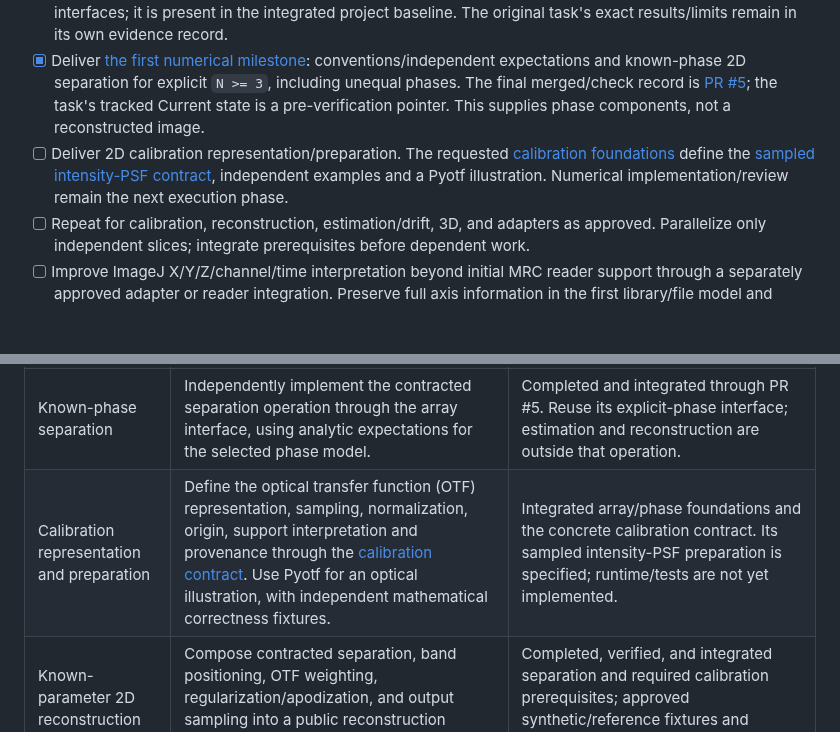
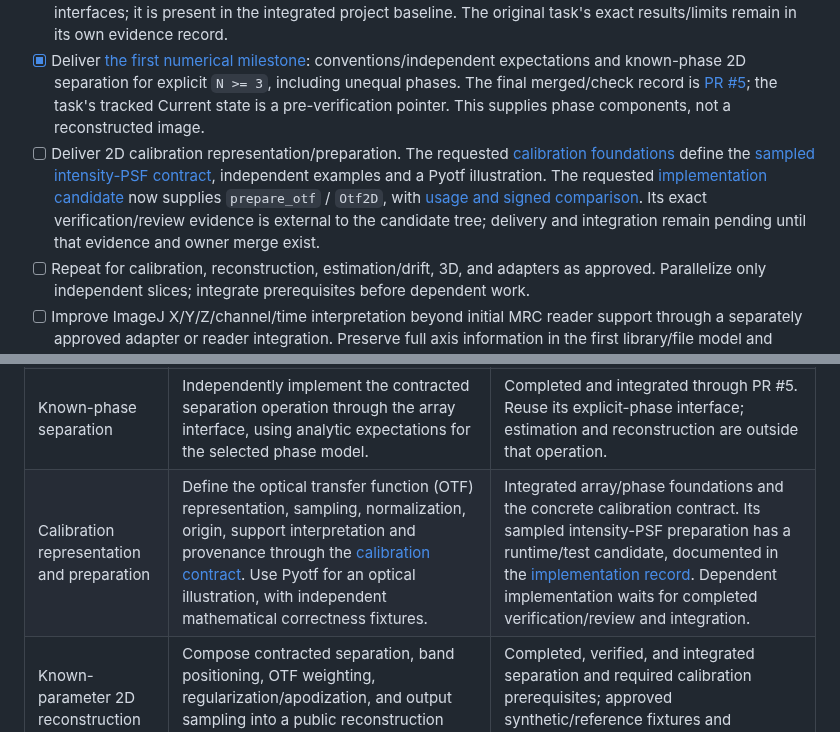
Before and after one commit to david-hoffman/simrecon, a Markdown page: docs/MIGRATION-ROADMAP.md, 2 parts joined by grey strips. GitHub-like rendering; blank space fills up the shorter version.

Commit message:
Implement supplied intensity PSF OTF preparation

```diff
--- a/docs/MIGRATION-ROADMAP.md
+++ b/docs/MIGRATION-ROADMAP.md
@@ -16,7 +16,7 @@ Use this as the entry point for proposed future work. Setup execution history an
 - [x] Select the functional Python/NumPy library architecture and first legacy-MRC conversion contract. Approval/evidence are linked above; the architecture is reused for the next milestone.
 - [x] Implement and independently review first-slice MRC image intake/output with Python and command-line interfaces; it is present in the integrated project baseline. The original task's exact results/limits remain in its own evidence record.
 - [x] Deliver [the first numerical milestone](tasks/numerical-foundations-plan.md): conventions/independent expectations and known-phase 2D separation for explicit `N >= 3`, including unequal phases. The final merged/check record is [PR #5](https://github.com/david-hoffman/simrecon/pull/5); the task's tracked Current state is a pre-verification pointer. This supplies phase components, not a reconstructed image.
-- [ ] Deliver 2D calibration representation/preparation. The requested [calibration foundations](tasks/otf-calibration-foundations.md) define the [sampled intensity-PSF contract](contracts/otf-calibration-v1.md), independent examples and a Pyotf illustration. Numerical implementation/review remain the next execution phase.
+- [ ] Deliver 2D calibration representation/preparation. The requested [calibration foundations](tasks/otf-calibration-foundations.md) define the [sampled intensity-PSF contract](contracts/otf-calibration-v1.md), independent examples and a Pyotf illustration. The requested [implementation candidate](tasks/otf-calibration-implementation.md) now supplies `prepare_otf` / `Otf2D`, with [usage and signed comparison](usage/otf-calibration.md). Its exact verification/review evidence is external to the candidate tree; delivery and integration remain pending until that evidence and owner merge exist.
 - [ ] Repeat for calibration, reconstruction, estimation/drift, 3D, and adapters as approved. Parallelize only independent slices; integrate prerequisites before dependent work.
 - [ ] Improve ImageJ X/Y/Z/channel/time interpretation beyond initial MRC reader support through a separately approved adapter or reader integration. Preserve full axis information in the first library/file model and report viewer limitations; do not treat a flattened stack as full five-dimensional support.
 
@@ -29,7 +29,7 @@ Reuse the approved architecture. Scientific intake defines each next milestone b
 | Scientific intake using approved architecture | Select a bounded operation, acquisition model, public array interface, and independent evidence. Record the requested slice and concrete contract; resolve material scientific choices before dependent work. | Architecture, MRC conversion and known-phase separation are integrated prerequisites. A roadmap entry alone supplies no request for another numerical feature. |
 | Array conventions and numerical oracles | Set axes and ordering, spatial/frequency units, precision, Fourier signs and normalization, band representation, malformed-input behavior, and justified tolerances. Establish small analytic examples and reference-data provenance. | Phase-array conventions are settled by the implemented [v2 contract](contracts/known-phase-separation-v2.md). New calibration/reconstruction conventions belong to their own contracts. |
 | Known-phase separation | Independently implement the contracted separation operation through the array interface, using analytic expectations for the selected phase model. | Completed and integrated through PR #5. Reuse its explicit-phase interface; estimation and reconstruction are outside that operation. |
-| Calibration representation and preparation | Define the optical transfer function (OTF) representation, sampling, normalization, origin, support interpretation and provenance through the [calibration contract](contracts/otf-calibration-v1.md). Use Pyotf for an optical illustration, with independent mathematical correctness fixtures. | Integrated array/phase foundations and the concrete calibration contract. Its sampled intensity-PSF preparation is specified; runtime/tests are not yet implemented. |
+| Calibration representation and preparation | Define the optical transfer function (OTF) representation, sampling, normalization, origin, support interpretation and provenance through the [calibration contract](contracts/otf-calibration-v1.md). Use Pyotf for an optical illustration, with independent mathematical correctness fixtures. | Integrated array/phase foundations and the concrete calibration contract. Its sampled intensity-PSF preparation has a runtime/test candidate, documented in the [implementation record](tasks/otf-calibration-implementation.md). Dependent implementation waits for completed verification/review and integration. |
 | Known-parameter 2D reconstruction | Compose contracted separation, band positioning, OTF weighting, regularization/apodization, and output sampling into a public reconstruction operation. | Completed, verified, and integrated separation and required calibration prerequisites; approved synthetic/reference fixtures and reconstruction contract. |
 | Parameter estimation and drift | Select estimators, identifiability/conditioning assumptions, parameter units, failure behavior, and independent evaluation data. Add estimation to the established reconstruction path in bounded slices. | Completed, integrated known-parameter reconstruction and any required calibration. Investigation can start earlier; estimator implementation waits for approved prerequisites and its own checkpoint. |
 | 3D extension | Decide the acquisition/order model, axial sampling and axes, order-specific calibration, output volume conventions, and 3D oracles. Extend existing components only where the approved model supports it. | Relevant completed 2D/convention/calibration foundations plus approved 3D contracts. Do not assume all 2D choices transfer unchanged. |
```
Also changed, not shown: docs/PROJECT.md (+1 -1 lines), docs/tasks/otf-calibration-implementation.md (+6 -2 lines), docs/usage/otf-calibration.md (added, +49 -0 lines), docs/figures/otf-calibration-product-comparison.png (added), 4 other files.
